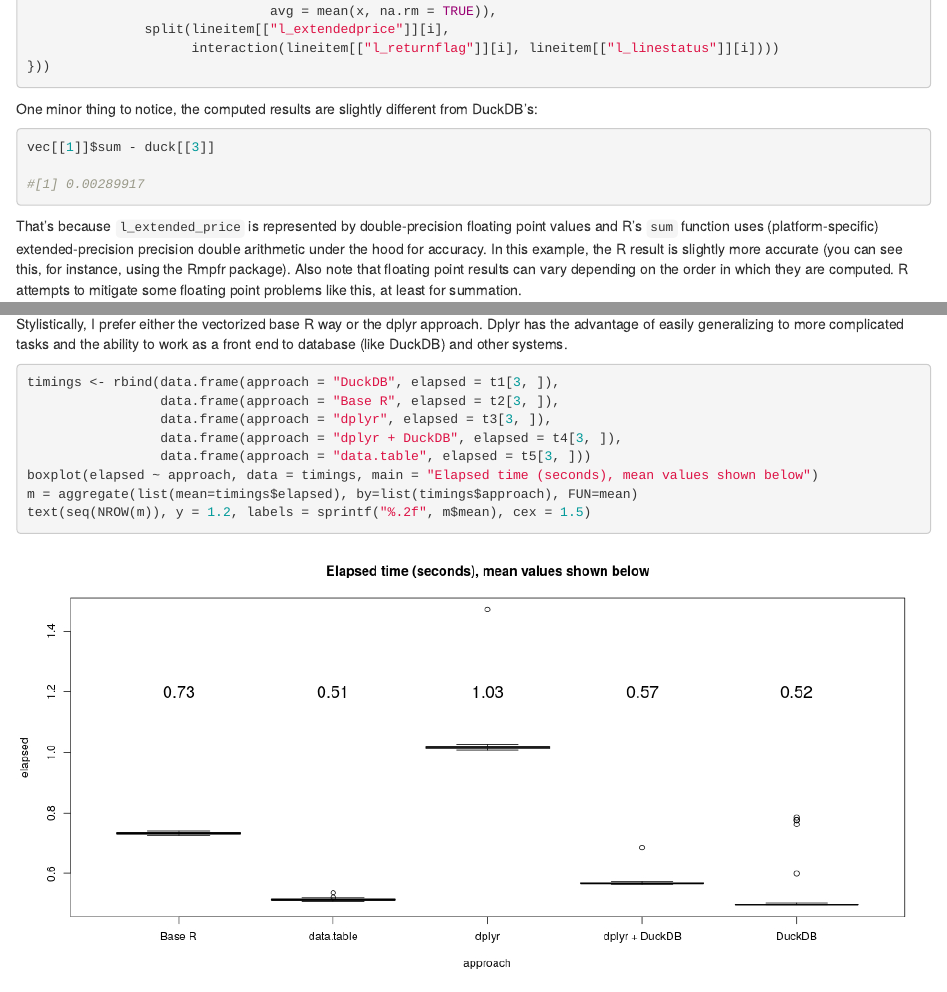
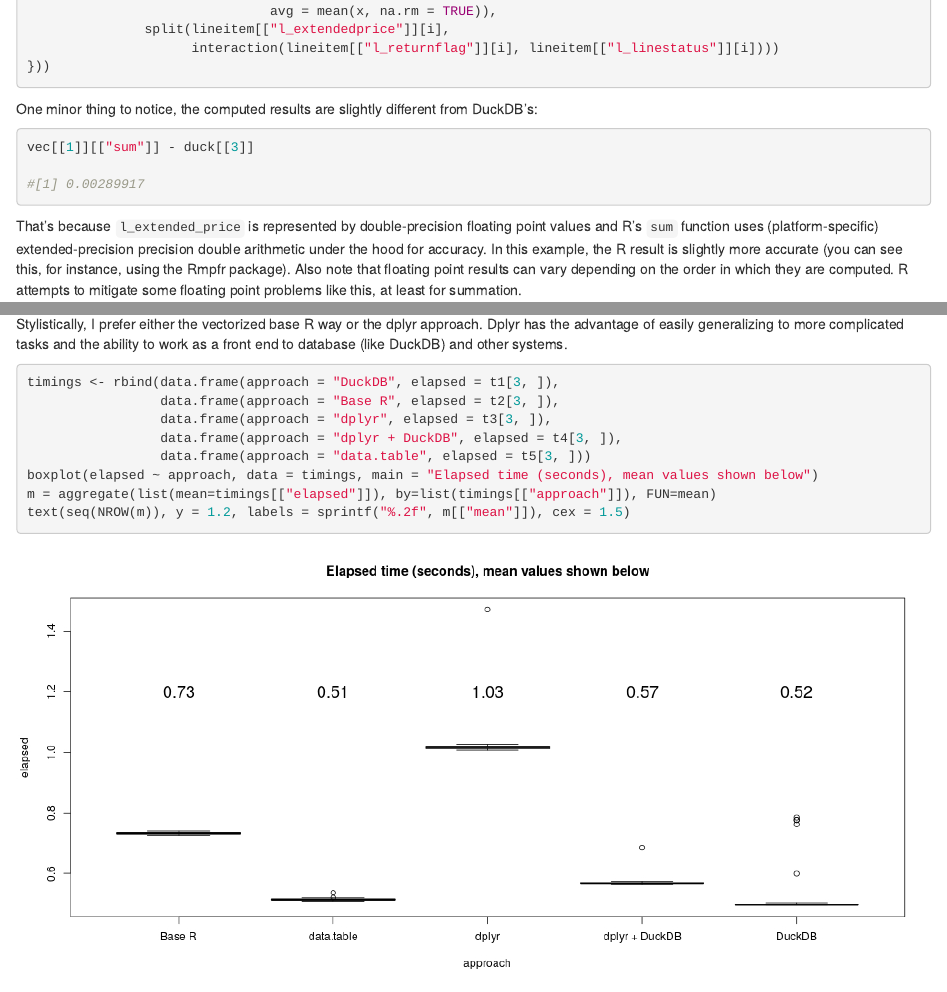
Before and after one commit to bwlewis/duckdb_and_r, an R Markdown document (tpch/tpch.rmd): the page in a window 1100 px wide, from 1320 px down, and a second part further down, joined at a grey line. Rendered offline with R 4.5, knitr and Pandoc, with nearby package versions.

Commit message:
tpch misc. update

````diff
--- a/tpch/tpch.rmd
+++ b/tpch/tpch.rmd
@@ -92,7 +92,7 @@ t2 <- replicate(50, system.time({
 One minor thing to notice, the computed results are slightly different from DuckDB's:
 
 ```{r, echo=TRUE, eval=FALSE}
-vec[[1]]$sum - duck[[3]]
+vec[[1]][["sum"]] - duck[[3]]
 
 #[1] 0.00289917
 ```
@@ -197,8 +197,8 @@ timings <- rbind(data.frame(approach = "DuckDB", elapsed = t1[3, ]),
                  data.frame(approach = "dplyr + DuckDB", elapsed = t4[3, ]),
                  data.frame(approach = "data.table", elapsed = t5[3, ]))
 boxplot(elapsed ~ approach, data = timings, main = "Elapsed time (seconds), mean values shown below")
-m = aggregate(list(mean=timings$elapsed), by=list(timings$approach), FUN=mean)
-text(seq(NROW(m)), y = 1.2, labels = sprintf("%.2f", m$mean), cex = 1.5)
+m = aggregate(list(mean=timings[["elapsed"]]), by=list(timings[["approach"]]), FUN=mean)
+text(seq(NROW(m)), y = 1.2, labels = sprintf("%.2f", m[["mean"]]), cex = 1.5)
 ```
 
 <img src="tpch_upshot.jpg"> </img>
````
Also changed, not shown: tpch/tpch.html.
